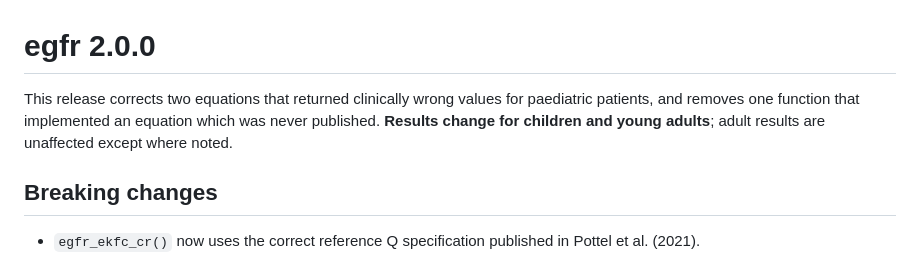
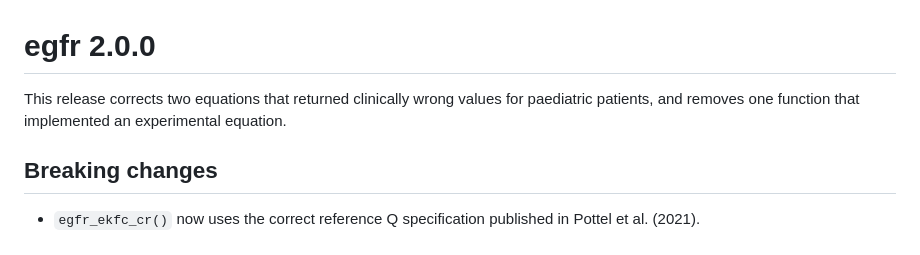
Before and after one commit to mhovd/egfr, a Markdown page: NEWS.md, the part around the change. GitHub-like rendering.

```diff
--- a/NEWS.md
+++ b/NEWS.md
@@ -1,9 +1,7 @@
 # egfr 2.0.0
 
 This release corrects two equations that returned clinically wrong values for
-paediatric patients, and removes one function that implemented an equation
-which was never published. **Results change for children and young adults**;
-adult results are unaffected except where noted.
+paediatric patients, and removes one function that implemented an experimental equation.
 
 ## Breaking changes
 
```
